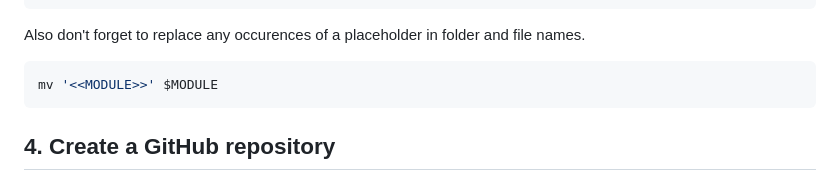
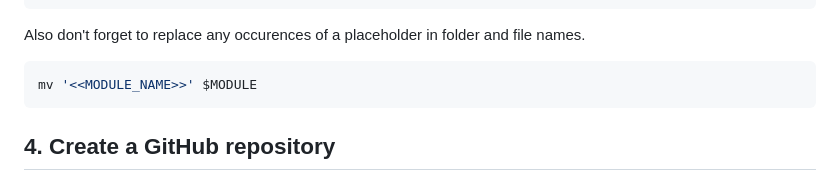
Before and after one commit to abrahammurciano/python-package-template, a Markdown page: README.md, the part around the change. Drawn GitHub-style.

````diff
--- a/README.md
+++ b/README.md
@@ -49,7 +49,7 @@ find ./ -type f -exec sed -i -e "s/<<MIN_PYTHON_VERSION>>/$MIN_PYTHON_VERSION/g"
 Also don't forget to replace any occurences of a placeholder in folder and file names.
 
 ```sh
-mv '<<MODULE>>' $MODULE
+mv '<<MODULE_NAME>>' $MODULE
 ```
 
 ## 4. Create a GitHub repository
````
